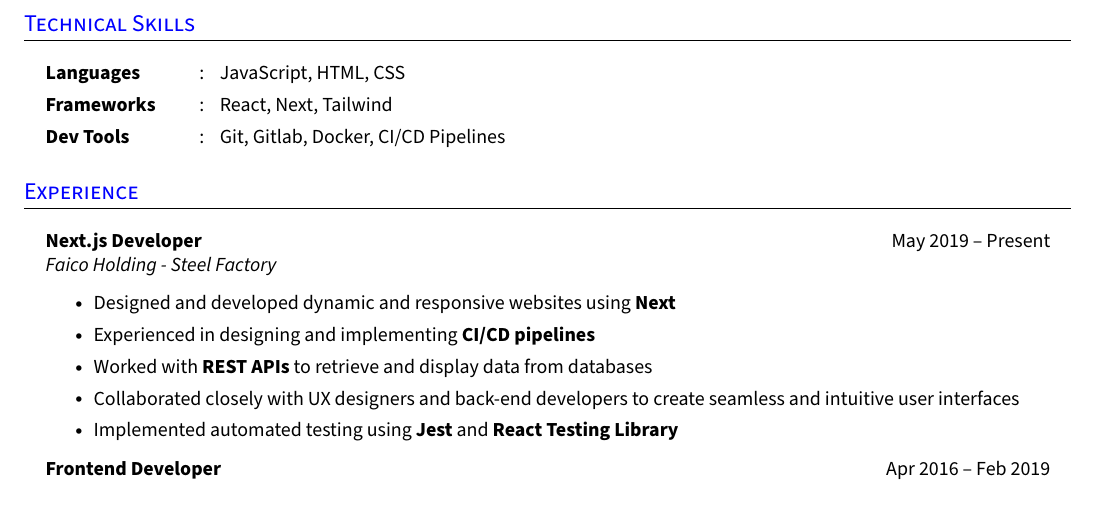
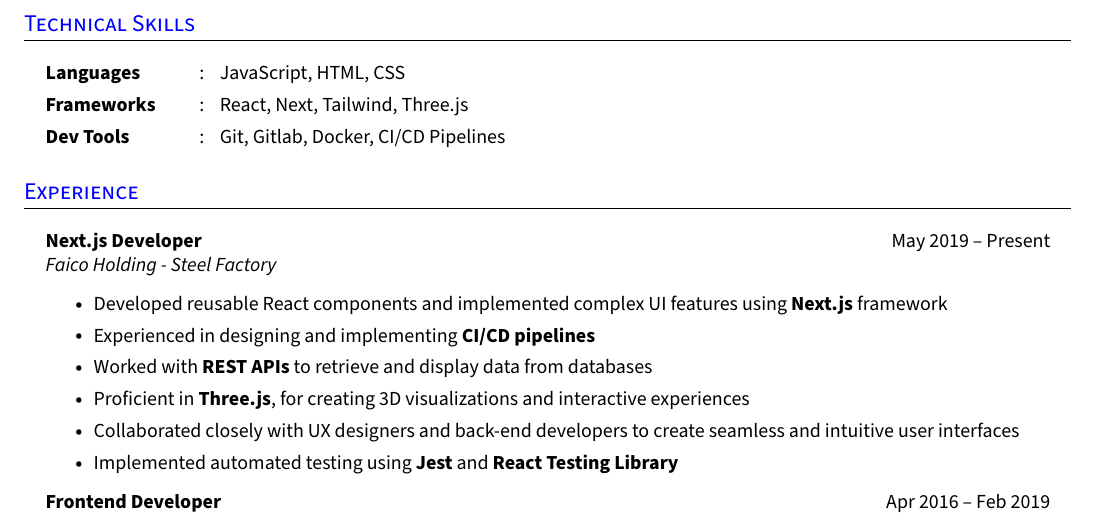
Before and after one commit to sajjadabd/best-latex-resume-templates, a LaTeX CV (frontend_developer_resume/6/rezume.tex): part of the page, cut so that both start at the same text. Compiled offline with pdfLaTeX.

Commit message:
make frontend developer more complete

```diff
--- a/frontend_developer_resume/6/rezume.tex
+++ b/frontend_developer_resume/6/rezume.tex
@@ -193,7 +193,7 @@ Experienced \textbf{Next.js} Developer with a proven track record of building hi
 \section{Technical Skills}
   \resumeHeadingListStart{}
     \resumeSectionType{Languages}{:}{JavaScript, HTML, CSS}
-    \resumeSectionType{Frameworks}{:}{React, Next, Tailwind}
+    \resumeSectionType{Frameworks}{:}{React, Next, Tailwind, Three.js}
     %\resumeSectionType{Libraries}{:}{Material, Redux, React Router}
     %\resumeSectionType{Databases}{:}{MySQL, Sqlite, PostgreSQL, MongoDB}
     \resumeSectionType{Dev Tools}{:}{Git, Gitlab, Docker, CI/CD Pipelines}
@@ -209,9 +209,10 @@ Experienced \textbf{Next.js} Developer with a proven track record of building hi
   \resumeQuadHeading{Next.js Developer}{May 2019 -- Present}
   {Faico Holding - Steel Factory}{}
     \resumeItemListStart{}
-      \resumeItem{Designed and developed dynamic and responsive websites using \textbf{Next}}
+      \resumeItem{Developed reusable React components and implemented complex UI features using \textbf{Next.js} framework}
       \resumeItem{Experienced in designing and implementing \textbf{CI/CD pipelines} }
             \resumeItem{Worked with \textbf{REST APIs} to retrieve and display data from databases}
+      \resumeItem{Proficient in \textbf{Three.js}, for creating 3D visualizations and interactive experiences}
       \resumeItem{Collaborated closely with UX designers and back-end developers to create seamless and intuitive user interfaces}
       \resumeItem{Implemented automated testing using \textbf{Jest} and \textbf{React Testing Library}}
     \resumeItemListEnd{}
```
Also changed, not shown: frontend_developer_resume/6/rezume.pdf, frontend_developer_resume/6/rezume.tex (2 more changed lines), 1 other file.
